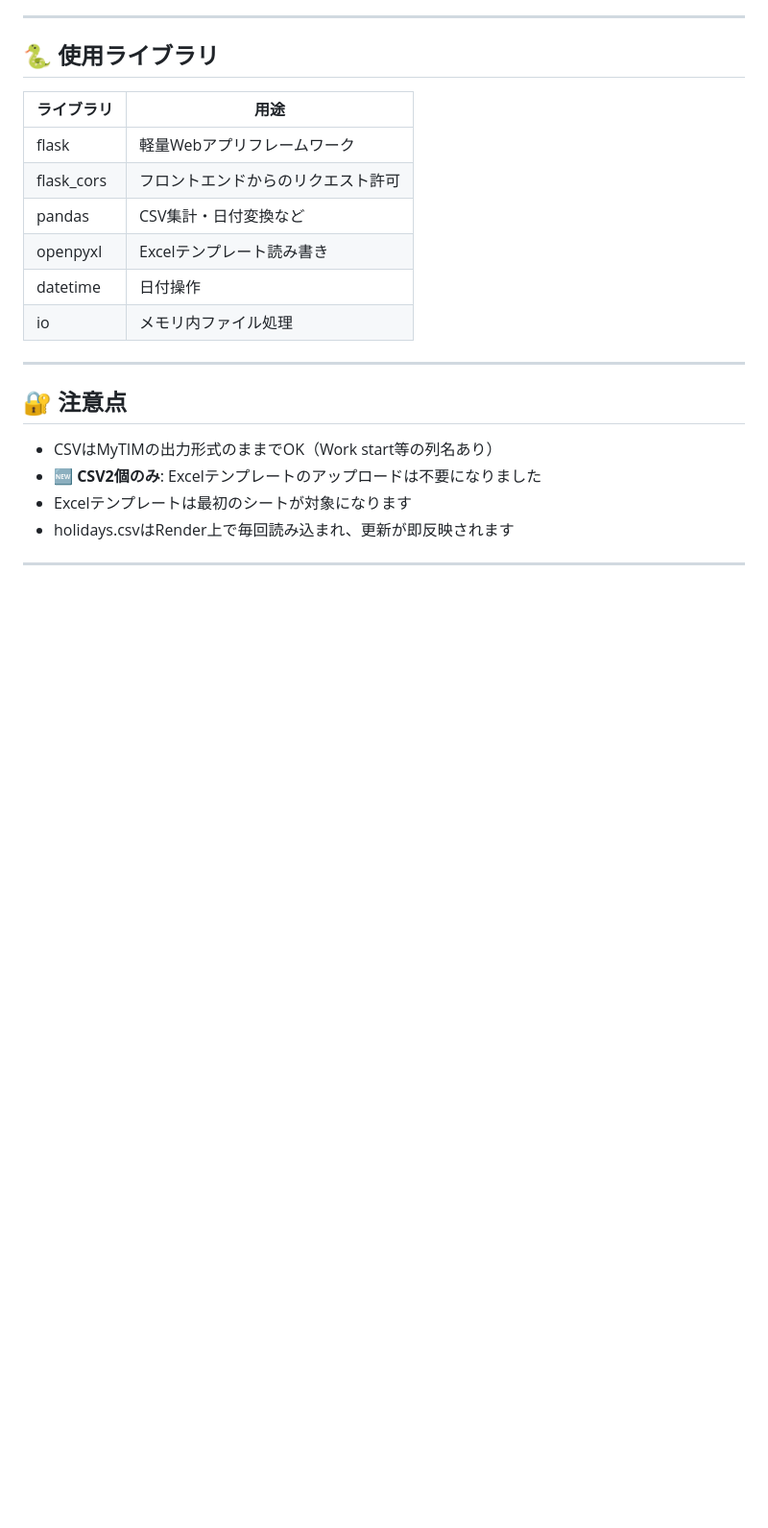
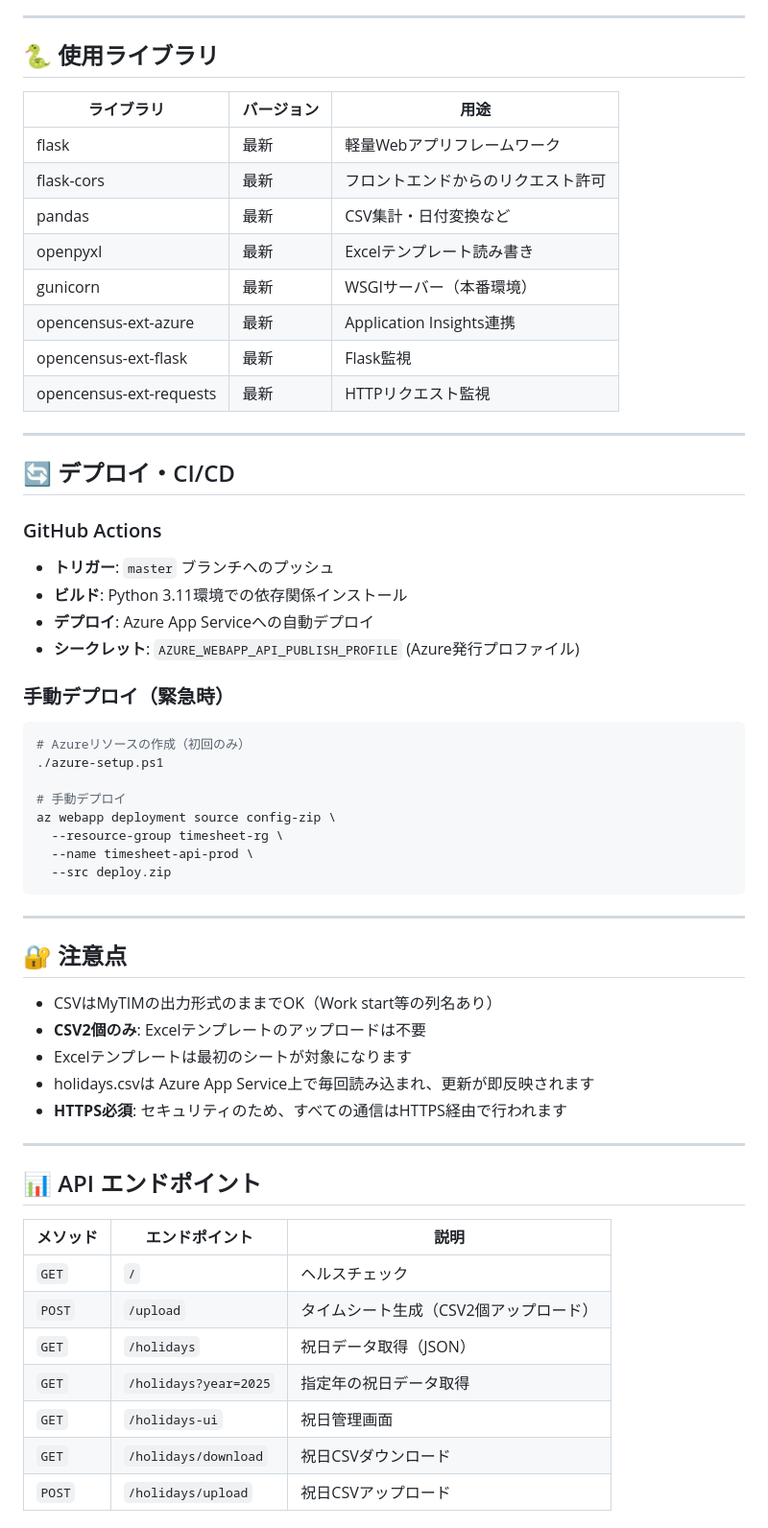
Before and after one commit to yamaken999/timesheet-api, a Markdown page: README.md, the part around one of its changes. Shown at 96% size. GitHub-like rendering; blank space fills up the shorter version.

````diff
--- a/README.md
+++ b/README.md
@@ -103,20 +151,60 @@ python app.py
 
 ## 🐍 使用ライブラリ
 
-| ライブラリ | 用途 |
-|-----------|------|
-| flask     | 軽量Webアプリフレームワーク |
-| flask_cors | フロントエンドからのリクエスト許可 |
-| pandas    | CSV集計・日付変換など |
-| openpyxl  | Excelテンプレート読み書き |
-| datetime  | 日付操作 |
-| io        | メモリ内ファイル処理 |
+| ライブラリ | バージョン | 用途 |
+|-----------|-----------|------|
+| flask     | 最新      | 軽量Webアプリフレームワーク |
+| flask-cors | 最新     | フロントエンドからのリクエスト許可 |
+| pandas    | 最新      | CSV集計・日付変換など |
+| openpyxl  | 最新      | Excelテンプレート読み書き |
+| gunicorn  | 最新      | WSGIサーバー（本番環境） |
+| opencensus-ext-azure | 最新 | Application Insights連携 |
+| opencensus-ext-flask | 最新 | Flask監視 |
+| opencensus-ext-requests | 最新 | HTTPリクエスト監視 |
+
+---
+
+## 🔄 デプロイ・CI/CD
+
+### GitHub Actions
+- **トリガー**: `master` ブランチへのプッシュ
+- **ビルド**: Python 3.11環境での依存関係インストール
+- **デプロイ**: Azure App Serviceへの自動デプロイ
+- **シークレット**: `AZURE_WEBAPP_API_PUBLISH_PROFILE` (Azure発行プロファイル)
+
+### 手動デプロイ（緊急時）
+```bash
+# Azureリソースの作成（初回のみ）
+./azure-setup.ps1
+
+# 手動デプロイ
+az webapp deployment source config-zip \
+  --resource-group timesheet-rg \
+  --name timesheet-api-prod \
+  --src deploy.zip
+```
 
 ---
 
 ## 🔐 注意点
 
 - CSVはMyTIMの出力形式のままでOK（Work start等の列名あり）
-- **🆕 CSV2個のみ**: Excelテンプレートのアップロードは不要になりました
+- **CSV2個のみ**: Excelテンプレートのアップロードは不要
 - Excelテンプレートは最初のシートが対象になります
-- holidays.csvはRender上で毎回読み込まれ、更新が即反映されます
+- holidays.csvは Azure App Service上で毎回読み込まれ、更新が即反映されます
+- **HTTPS必須**: セキュリティのため、すべての通信はHTTPS経由で行われます
+
+---
+
+## 📊 API エンドポイント
+
+| メソッド | エンドポイント | 説明 |
+|---------|---------------|------|
+| `GET`   | `/` | ヘルスチェック |
+| `POST`  | `/upload` | タイムシート生成（CSV2個アップロード） |
+| `GET`   | `/holidays` | 祝日データ取得（JSON） |
+| `GET`   | `/holidays?year=2025` | 指定年の祝日データ取得 |
+| `GET`   | `/holidays-ui` | 祝日管理画面 |
+| `GET`   | `/holidays/download` | 祝日CSVダウンロード |
+| `POST`  | `/holidays/upload` | 祝日CSVアップロード |
+
````
Also changed, not shown: other parts of README.md (+122 -23 lines).
